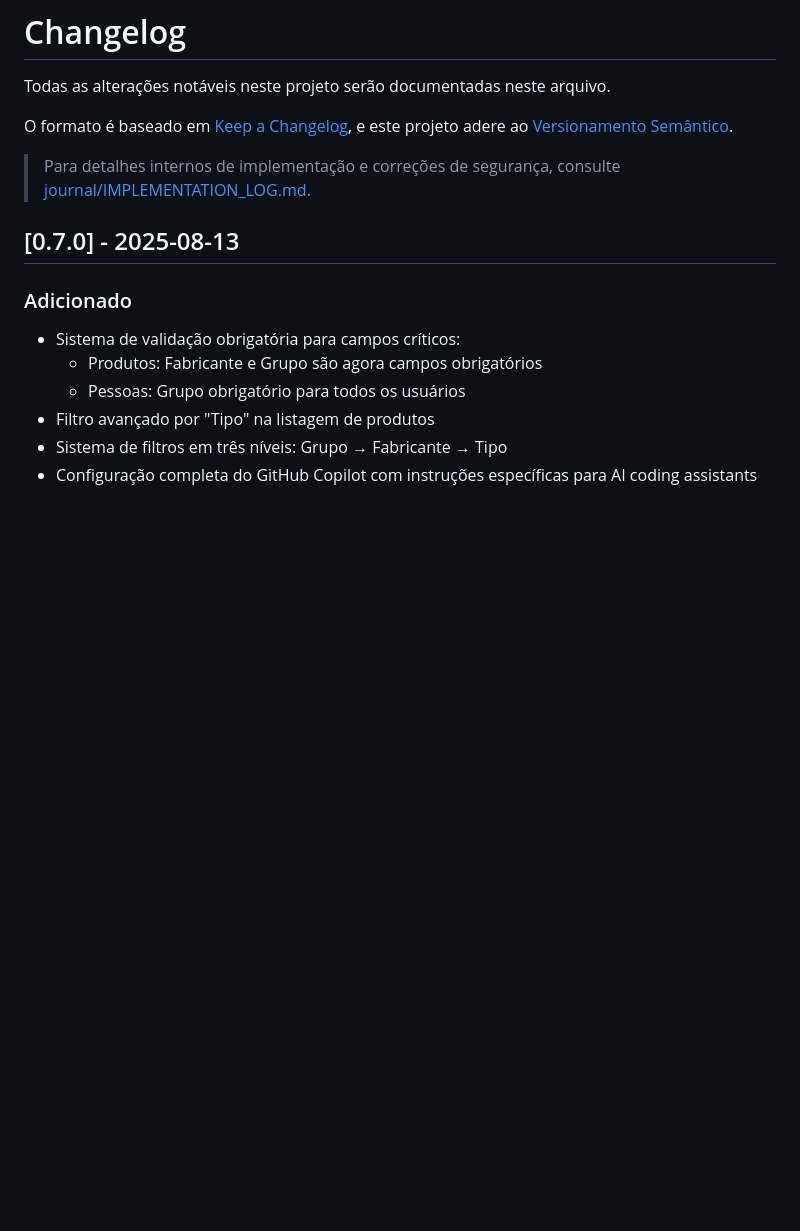
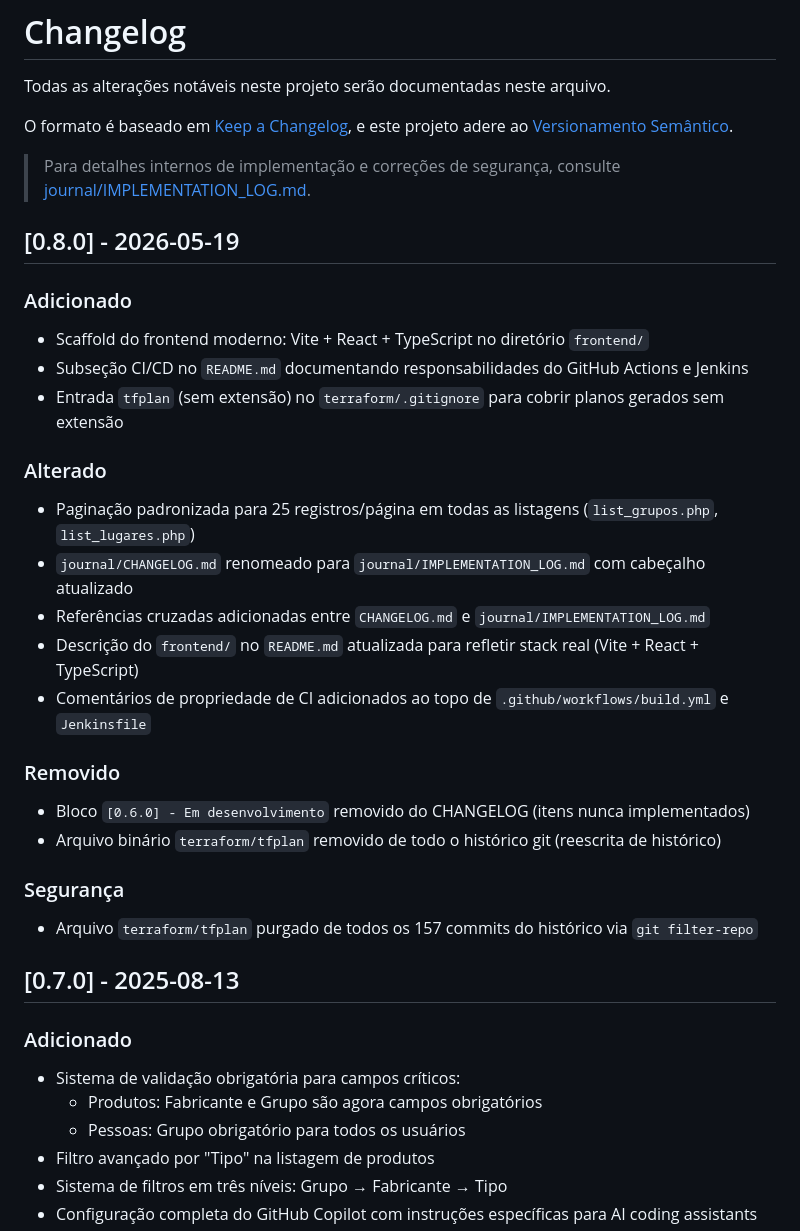
Before and after one commit to gmedeirosnet/SIPROQUIM, a Markdown page: CHANGELOG.md, the part around the change. Rendered like a GitHub page; blank space fills up the shorter version.

Commit message:
docs: add [0.8.0] changelog entry for next-actions housekeeping tasks
Co-Authored-By: Claude Sonnet 4.6 <noreply@anthropic.com>

```diff
--- a/CHANGELOG.md
+++ b/CHANGELOG.md
@@ -6,6 +6,27 @@ O formato é baseado em [Keep a Changelog](https://keepachangelog.com/pt-BR/1.0.
 e este projeto adere ao [Versionamento Semântico](https://semver.org/lang/pt-BR/spec/v2.0.0.html).
 
 > Para detalhes internos de implementação e correções de segurança, consulte [journal/IMPLEMENTATION_LOG.md](journal/IMPLEMENTATION_LOG.md).
+
+## [0.8.0] - 2026-05-19
+
+### Adicionado
+- Scaffold do frontend moderno: Vite + React + TypeScript no diretório `frontend/`
+- Subseção CI/CD no `README.md` documentando responsabilidades do GitHub Actions e Jenkins
+- Entrada `tfplan` (sem extensão) no `terraform/.gitignore` para cobrir planos gerados sem extensão
+
+### Alterado
+- Paginação padronizada para 25 registros/página em todas as listagens (`list_grupos.php`, `list_lugares.php`)
+- `journal/CHANGELOG.md` renomeado para `journal/IMPLEMENTATION_LOG.md` com cabeçalho atualizado
+- Referências cruzadas adicionadas entre `CHANGELOG.md` e `journal/IMPLEMENTATION_LOG.md`
+- Descrição do `frontend/` no `README.md` atualizada para refletir stack real (Vite + React + TypeScript)
+- Comentários de propriedade de CI adicionados ao topo de `.github/workflows/build.yml` e `Jenkinsfile`
+
+### Removido
+- Bloco `[0.6.0] - Em desenvolvimento` removido do CHANGELOG (itens nunca implementados)
+- Arquivo binário `terraform/tfplan` removido de todo o histórico git (reescrita de histórico)
+
+### Segurança
+- Arquivo `terraform/tfplan` purgado de todos os 157 commits do histórico via `git filter-repo`
 
 ## [0.7.0] - 2025-08-13
 
```
